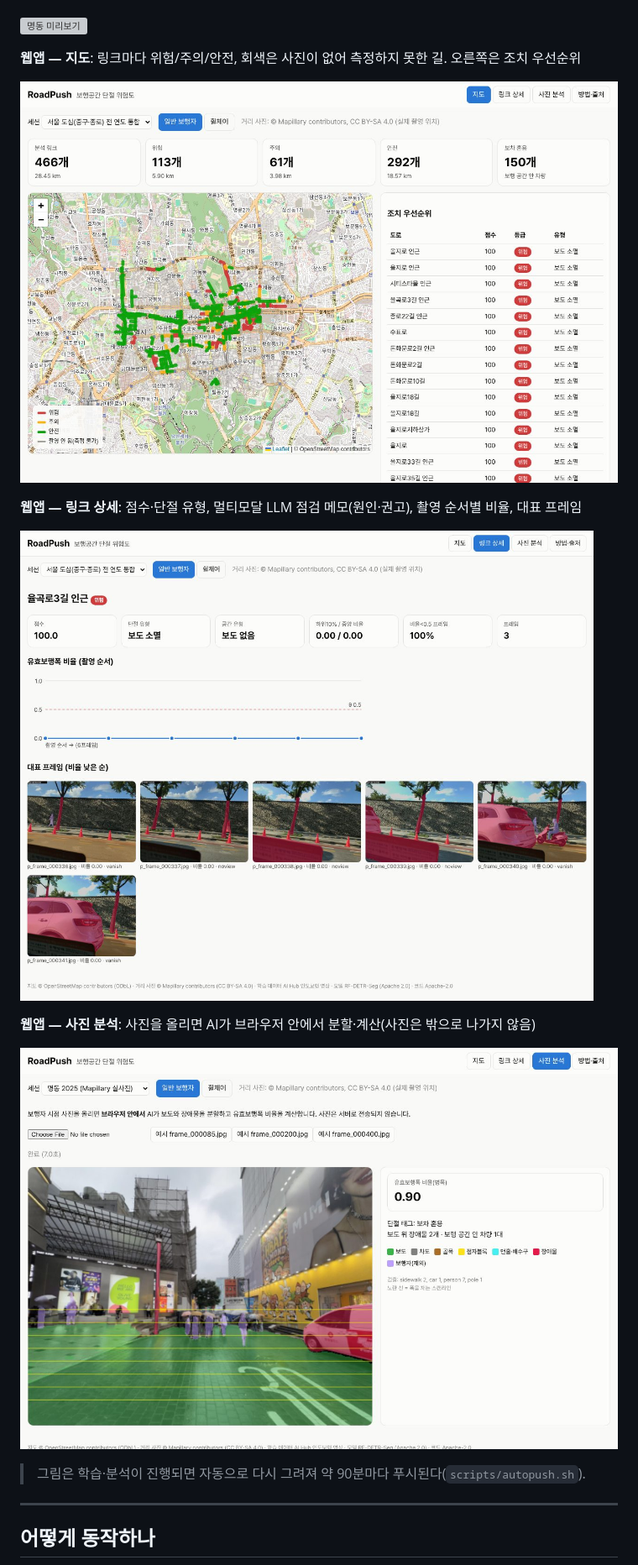
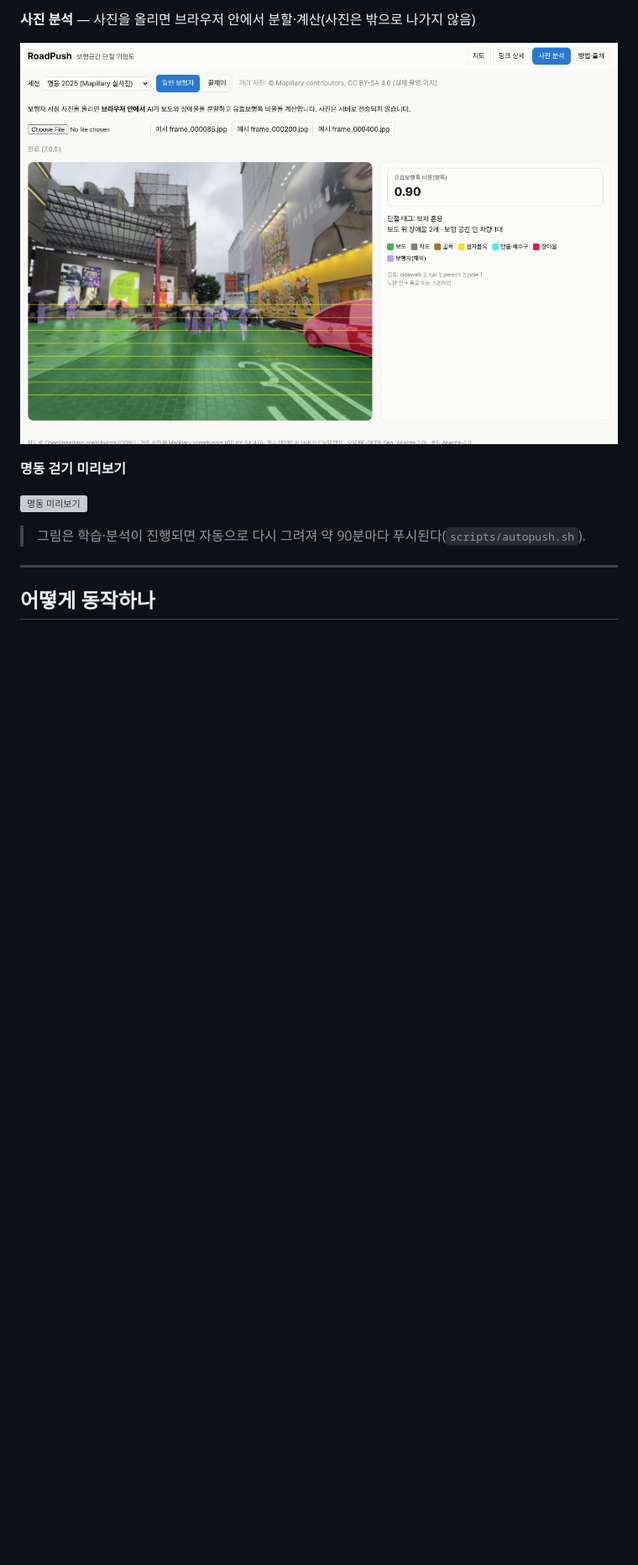
Before and after one commit to gkgk0119gmail-arch/roadpush, a Markdown page: README.md, the part around the change printed below. Shown: that part at 84% size. Drawn GitHub-style; blank space fills up the shorter version; grey boxes are pictures that could not be loaded.

```diff
--- a/README.md
+++ b/README.md
@@ -17,17 +31,10 @@
+**사진 분석** — 사진을 올리면 브라우저 안에서 분할·계산(사진은 밖으로 나가지 않음)
+
+![사진 분석](docs/media/web_upload.jpg)
+
+**명동 걷기 미리보기**
 
 ![명동 미리보기](docs/media/preview_mly_junggu_2025.gif)
-
-**웹앱 — 지도**: 링크마다 위험/주의/안전, 회색은 사진이 없어 측정하지 못한 길. 오른쪽은 조치 우선순위
-
-![웹앱 지도](docs/media/web_map.jpg)
-
-**웹앱 — 링크 상세**: 점수·단절 유형, 멀티모달 LLM 점검 메모(원인·권고), 촬영 순서별 비율, 대표 프레임
-
-![웹앱 링크 상세](docs/media/web_detail.jpg)
-
-**웹앱 — 사진 분석**: 사진을 올리면 AI가 브라우저 안에서 분할·계산(사진은 밖으로 나가지 않음)
-
-![웹앱 사진 분석](docs/media/web_upload.jpg)
 
 > 그림은 학습·분석이 진행되면 자동으로 다시 그려져 약 90분마다 푸시된다(`scripts/autopush.sh`).
 
```
Also changed, not shown: other parts of README.md (+25 -11 lines), docs/figures/fig_push_map.png (added), docs/figures/fig_training.png, 2 other files.
